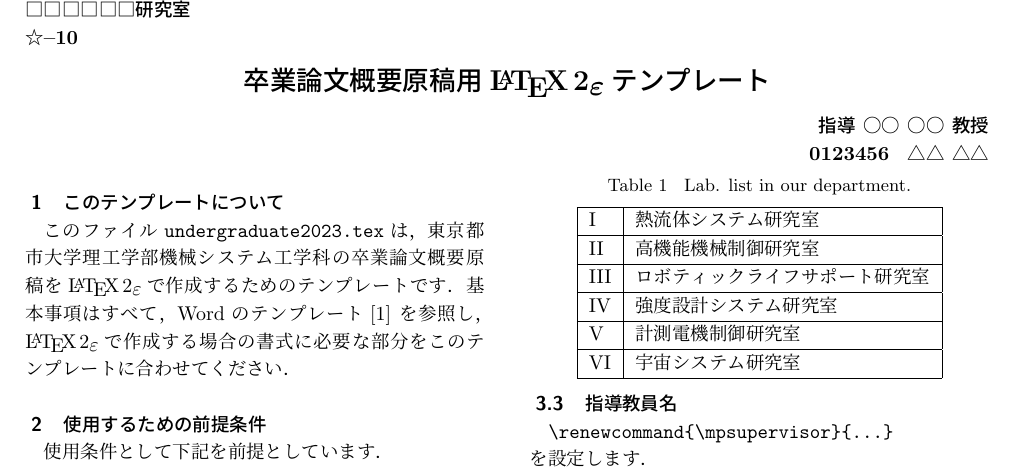
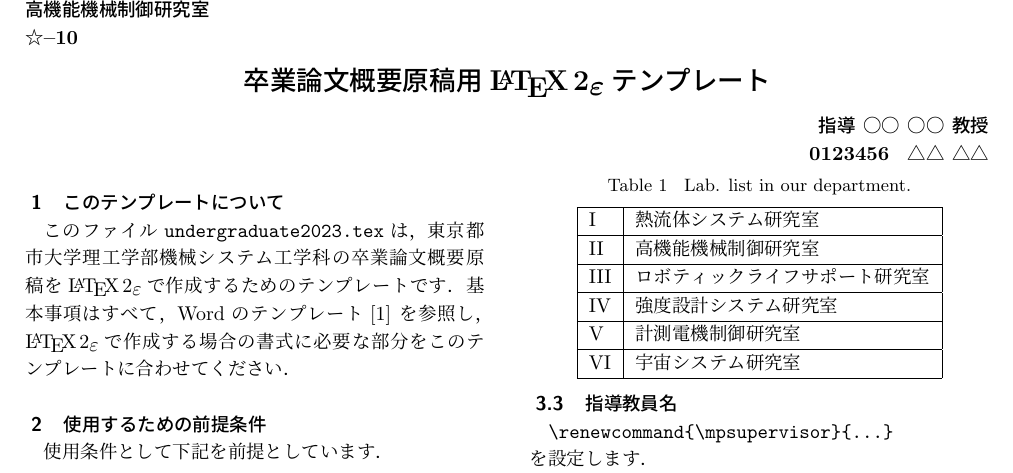
Before and after one commit to kasekiguchi/MSE_LaTeX2e_templates, a LaTeX document (undergraduate.tex): part of page 1 of 4, cut at the place of the change. Compiled offline with pLaTeX and dvipdfmx.

Commit message:
test commit

```diff
--- a/undergraduate2023.tex
+++ b/undergraduate.tex
@@ -8,7 +8,7 @@
 \usepackage{url}
 
 %% 学科名・発表番号
-\renewcommand{\mplab}{□□□□□□研究室}
+\renewcommand{\mplab}{高機能機械制御研究室}
 \renewcommand{\mpcode}{☆--10}
 %% 和文題目
 \renewcommand{\mpjtitle}{
```
Also changed, not shown: master.tex (renamed from master2023.tex).
